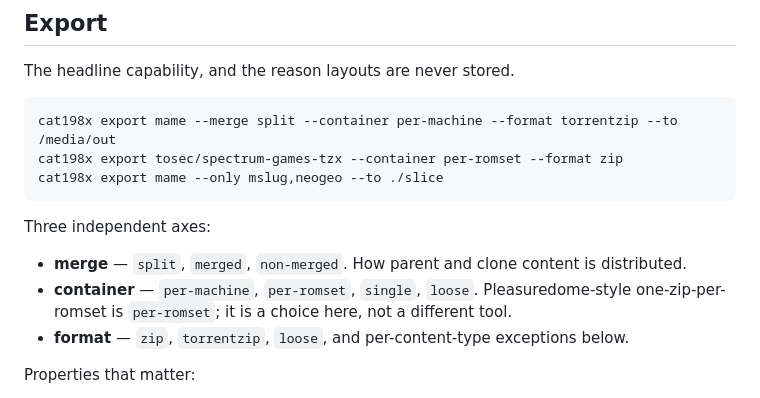
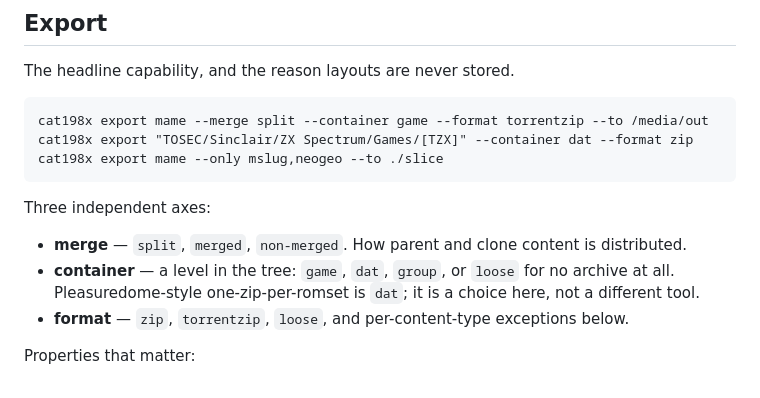
Before and after one commit to cat198x/cat198x, a Markdown page: SPECIFICATION.md, the part around the change. Drawn GitHub-style.

Commit message:
docs: reconcile the container vocabulary with the tree levels
The Export section still named per-machine and per-romset after container
granularity became a level in the collection tree, so the specification
described two vocabularies for one axis.

Claude-Session: https://claude.ai/code/session_011zkWNGAQJnaVL7vEsmXs81

````diff
--- a/SPECIFICATION.md
+++ b/SPECIFICATION.md
@@ -107,15 +107,15 @@ Six verbs and one dangerous one. If a seventh is proposed, ask which repair it i
 The headline capability, and the reason layouts are never stored.
 
 ```
-cat198x export mame --merge split --container per-machine --format torrentzip --to /media/out
-cat198x export tosec/spectrum-games-tzx --container per-romset --format zip
+cat198x export mame --merge split --container game --format torrentzip --to /media/out
+cat198x export "TOSEC/Sinclair/ZX Spectrum/Games/[TZX]" --container dat --format zip
 cat198x export mame --only mslug,neogeo --to ./slice
 ```
 
 Three independent axes:
 
 - **merge** — `split`, `merged`, `non-merged`. How parent and clone content is distributed.
-- **container** — `per-machine`, `per-romset`, `single`, `loose`. Pleasuredome-style one-zip-per-romset is `per-romset`; it is a choice here, not a different tool.
+- **container** — a level in the tree: `game`, `dat`, `group`, or `loose` for no archive at all. Pleasuredome-style one-zip-per-romset is `dat`; it is a choice here, not a different tool.
 - **format** — `zip`, `torrentzip`, `loose`, and per-content-type exceptions below.
 
 Properties that matter:
````
